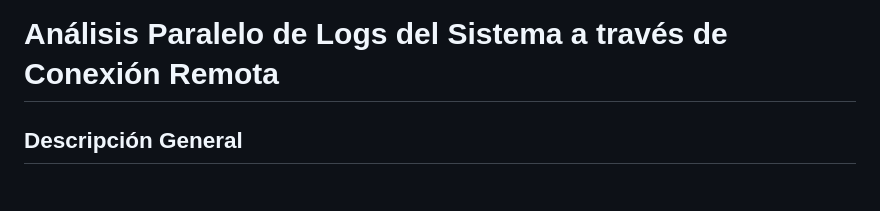
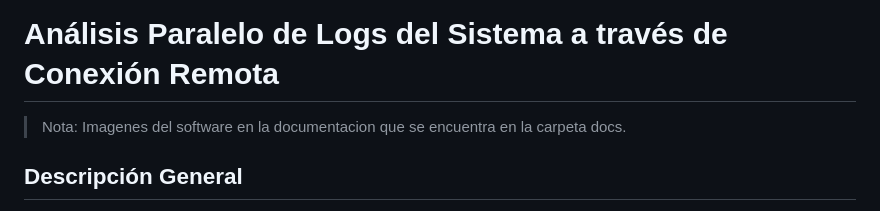
Before and after one commit to GilbertoHernandez150/Portafolio, a Markdown page: C#/Sistema para el analisis de logs en paralelo/README.md, the part around the change. Rendered like a GitHub page.

Commit message:
README.md
Added additional information and notes regarding the project execution and technologies used.

```diff
--- a/C#/Sistema para el analisis de logs en paralelo/README.md
+++ b/C#/Sistema para el analisis de logs en paralelo/README.md
@@ -1,4 +1,5 @@
 # Análisis Paralelo de Logs del Sistema a través de Conexión Remota
+> Nota: Imagenes del software en la documentacion que se encuentra en la carpeta docs.
 
 ## Descripción General
 Este proyecto consiste en el desarrollo de un sistema que permite conectarse a dispositivos remotos (Windows), ejecutar comandos o scripts para generar archivos de logs del sistema, obtener dichos archivos y analizarlos mediante técnicas de procesamiento paralelo.
```
